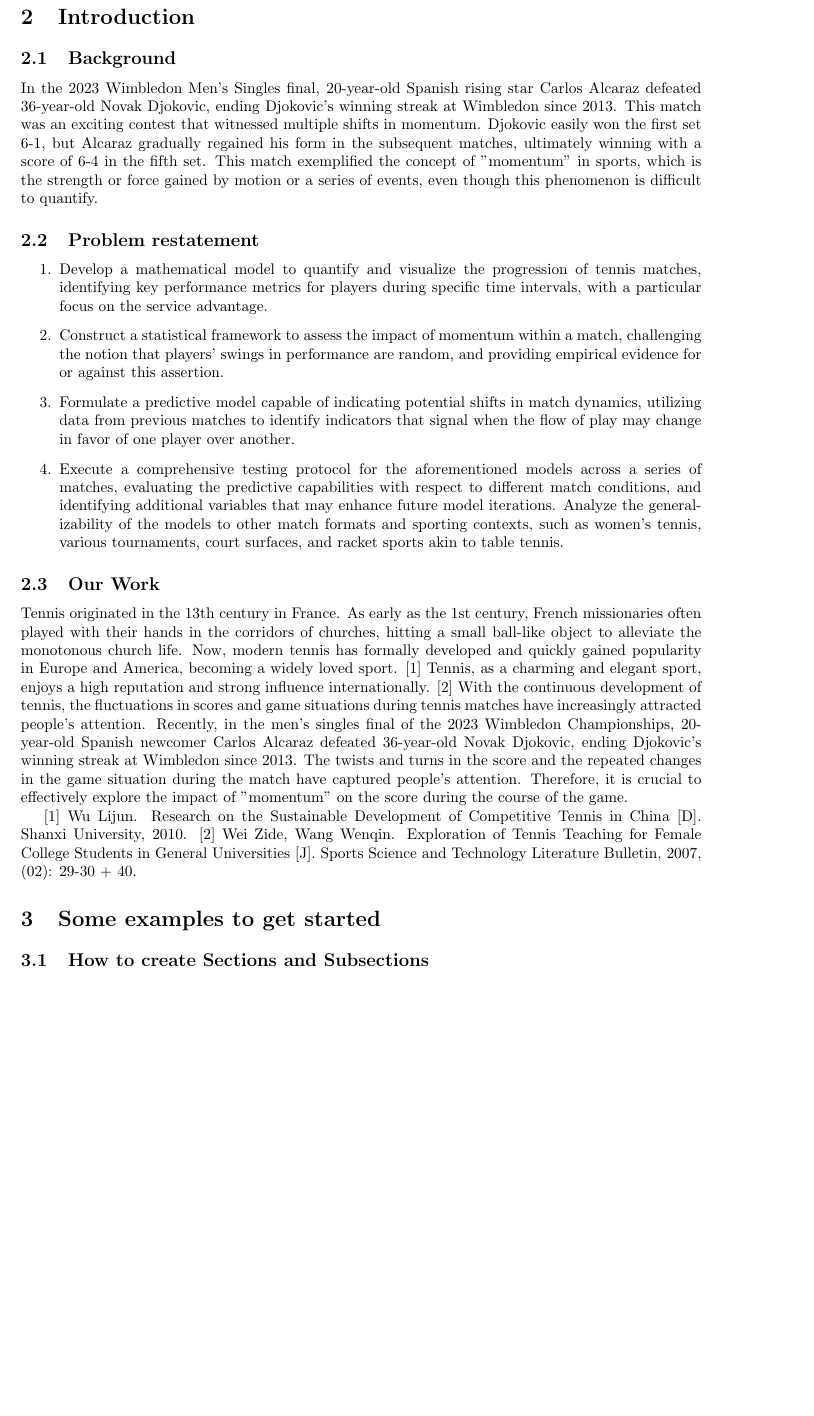
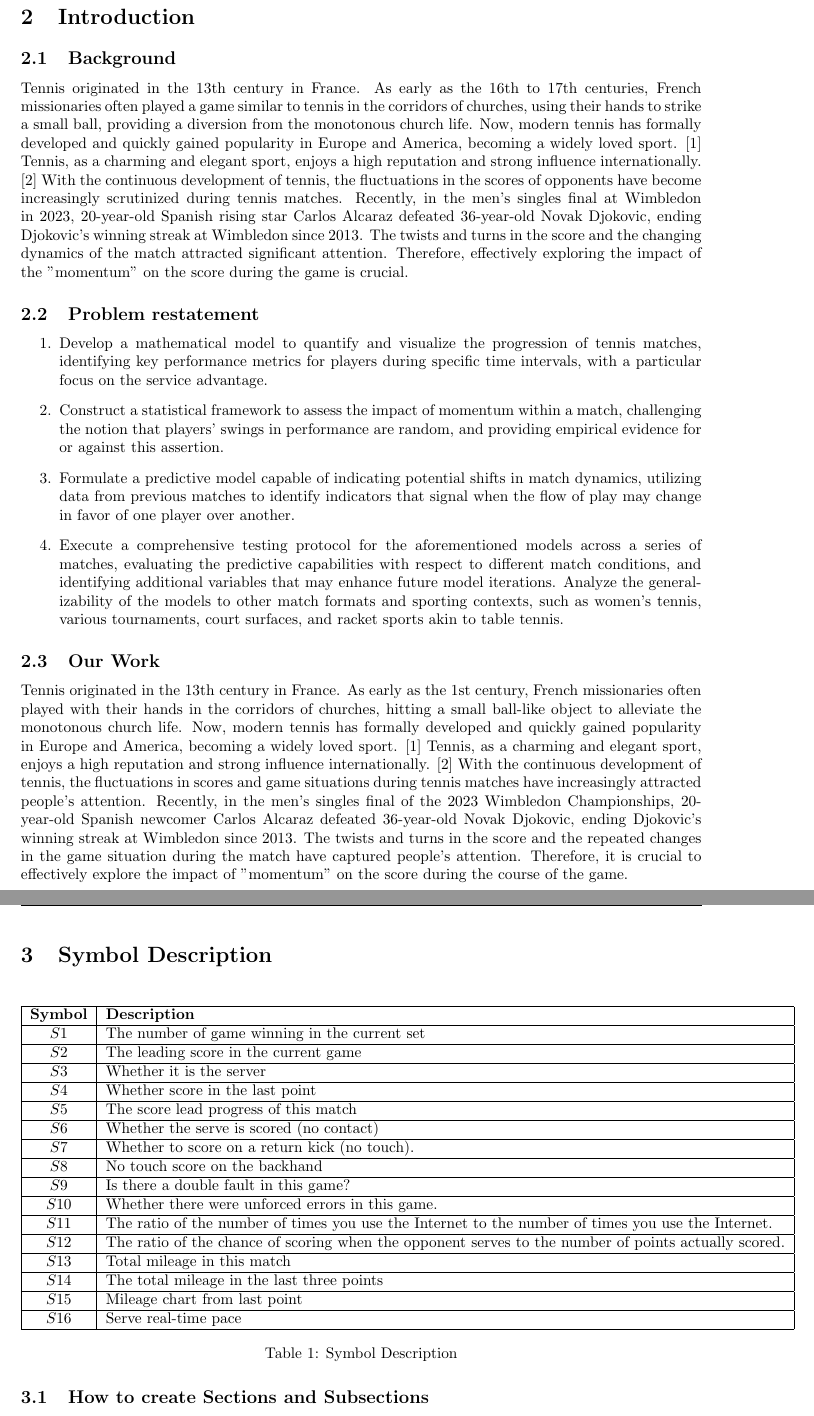
Before and after one commit to DavidFeng-8844/MyNotes, a LaTeX document (LaTex/MCM24.tex): part of page 3 of 5 before the commit and two parts of pages 3 and 4 of 6 after it, the two joined at a grey line, cut so that both start at the same text, the shorter picture padded with empty space. Compiled offline with pdfLaTeX.

Commit message:
update essay

```diff
--- a/LaTex/MCM24.tex
+++ b/LaTex/MCM24.tex
@@ -74,9 +74,8 @@ Once you're familiar with the editor, you can find various project settings in t
 
 \section{Introduction}
 \subsection{Background}
-In the 2023 Wimbledon Men's Singles final, 20-year-old Spanish rising star Carlos Alcaraz defeated 36-year-old Novak Djokovic, ending Djokovic's winning streak at Wimbledon since 2013. This match was an exciting contest that witnessed
- multiple shifts in momentum. Djokovic easily won the first set 6-1, but Alcaraz gradually regained his form in the subsequent matches, ultimately winning with a score of 6-4 in the fifth set. This match exemplified the concept of "momentum" in sports,
-  which is the strength or force gained by motion or a series of events, even though this phenomenon is difficult to quantify.
+Tennis originated in the 13th century in France. As early as the 16th to 17th centuries, French missionaries often played a game similar to tennis in the corridors of churches, using their hands to strike a small ball,
+providing a diversion from the monotonous church life. Now, modern tennis has formally developed and quickly gained popularity in Europe and America, becoming a widely loved sport. [1] Tennis, as a charming and elegant sport, enjoys a high reputation and strong influence internationally. [2] With the continuous development of tennis, the fluctuations in the scores of opponents have become increasingly scrutinized during tennis matches. Recently, in the men's singles final at Wimbledon in 2023, 20-year-old Spanish rising star Carlos Alcaraz defeated 36-year-old Novak Djokovic, ending Djokovic's winning streak at Wimbledon since 2013. The twists and turns in the score and the changing dynamics of the match attracted significant attention. Therefore, effectively exploring the impact of the "momentum" on the score during the game is crucial.
 
 \subsection{Problem restatement}
 \begin{enumerate}
@@ -91,25 +90,37 @@ object to alleviate the monotonous church life. Now, modern tennis has formally
 enjoys a high reputation and strong influence internationally. [2] With the continuous development of tennis, the fluctuations in scores and game situations during tennis matches have increasingly attracted people's attention.
 Recently, in the men's singles final of the 2023 Wimbledon Championships, 20-year-old Spanish newcomer Carlos Alcaraz defeated 36-year-old Novak Djokovic, ending Djokovic's winning streak at Wimbledon since 2013. The twists and turns in the score
 and the repeated changes in the game situation during the match have captured people's attention. Therefore, it is crucial to effectively explore the impact of "momentum" on the score during the course of the game.
-
-[1] Wu Lijun. Research on the Sustainable Development of Competitive Tennis in China [D]. Shanxi University, 2010.
-[2] Wei Zide, Wang Wenqin. Exploration of Tennis Teaching for Female College Students in General Universities [J]. Sports Science and Technology Literature Bulletin, 2007, (02): 29-30 + 40.
+\section{Symbol Description}
+\begin{table}[H]
+\centering
+\begin{tabular}{|c|l|}
+\hline
+\textbf{Symbol} & \textbf{Description} \\ \hline
+$S1$ & The number of game winning in the current set \\ \hline
+$S2$ & The leading score in the current game \\ \hline
+$S3$ & Whether it is the server \\ \hline
+$S4$ & Whether score in the last point \\ \hline
+$S5$ & The score lead progress of this match\\ \hline
+$S6$ & Whether the serve is scored (no contact) \\ \hline
+$S7$ & Whether to score on a return kick (no touch). \\ \hline
+$S8$ & No touch score on the backhand \\ \hline
+$S9$ & Is there a double fault in this game? \\ \hline
+$S10$ & Whether there were unforced errors in this game. \\ \hline
+$S11$ & The ratio of the number of times you use the Internet to the number of times you use the Internet. \\ \hline
+$S12$ & The ratio of the chance of scoring when the opponent serves to the number of points actually scored. \\ \hline
+$S13$ & Total mileage in this match \\ \hline
+$S14$ & The total mileage in the last three points \\ \hline
+$S15$ & Mileage chart from last point \\ \hline
+$S16$ & Serve real-time pace \\ \hline
+\end{tabular}
+\caption{Symbol Description}
+\end{table}
 
 
-
-
-
-
-\section{Some examples to get started}
-
 \subsection{How to create Sections and Subsections}
-
 Simply use the section and subsection commands, as in this example document! With Overleaf, all the formatting and numbering is handled automatically according to the template you've chosen. If you're using the Visual Editor, you can also create new section and subsections via the buttons in the editor toolbar.
-
 \subsection{How to include Figures}
-
 First you have to upload the image file from your computer using the upload link in the file-tree menu. Then use the includegraphics command to include it in your document. Use the figure environment and the caption command to add a number and a caption to your figure. See the code for Figure \ref{fig:frog} in this section for an example.
-
 Note that your figure will automatically be placed in the most appropriate place for it, given the surrounding text and taking into account other figures or tables that may be close by. You can find out more about adding images to your documents in this help article on \href{https://www.overleaf.com/learn/how-to/Including_images_on_Overleaf}{including images on Overleaf}.
 
 \begin{figure}[h]
```
Also changed, not shown: LaTex/MCM24.pdf, 6 other files.
